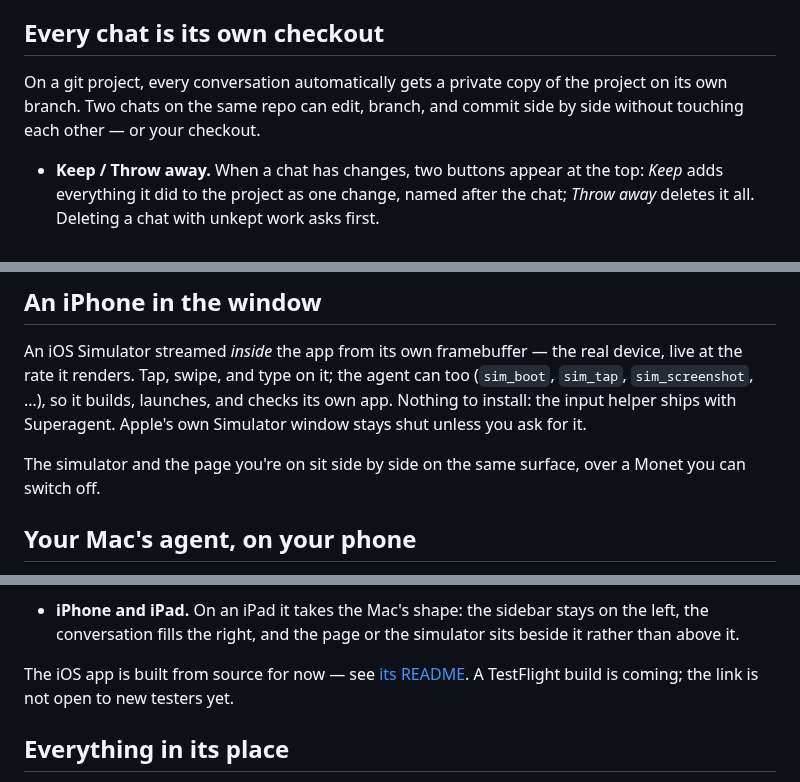
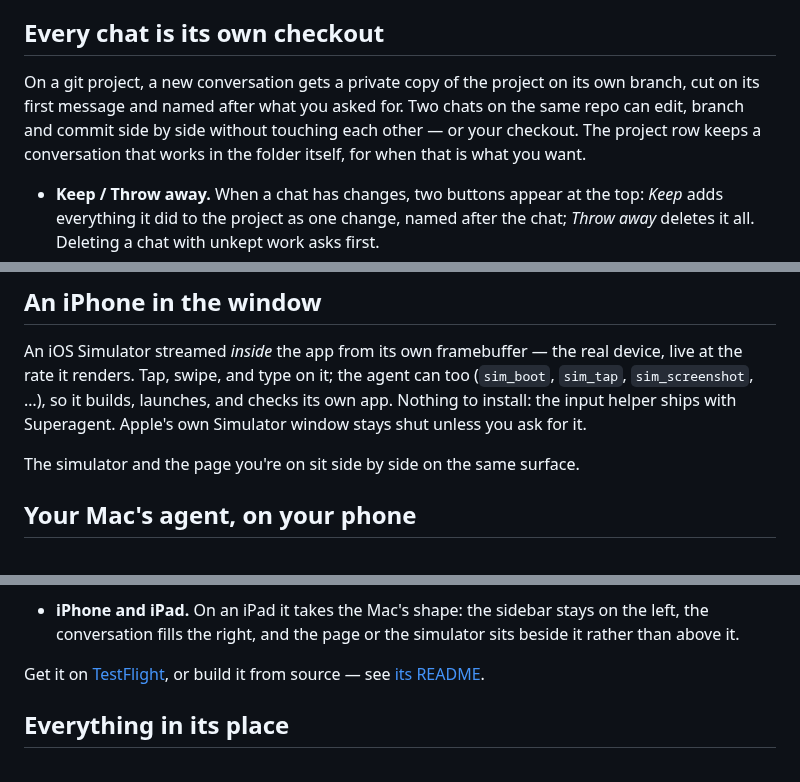
Before and after one commit to pungme/superagent-desktop, a Markdown page: README.md, 3 parts joined by grey strips. GitHub-like rendering.

Commit message:
The phone section shows the phone, and the README stops claiming a painting
The site said "install the iPhone app" next to a drawing of the iPhone app. It
is a real screenshot now — the actual build, mirroring an actual page above an
actual conversation, taken from the simulator through the same mirror code a
paired Mac drives. The TestFlight button loses its sub-label; where an app comes
from is not the headline.

Three things in the README had drifted from the app:

The desk background is not a Monet any more — the app ships no image at all
beyond its icon — so both the line about switching it off and the CC0
attribution for it were describing something that no longer exists.

The worktree claim said every conversation automatically gets its own copy. As
of 1.7.16 that is exactly what does NOT happen: the folder's own conversation
stays in the folder, and a new chat cuts its branch on its first message.

And the settings screenshot is gone. A screenshot has to earn its place; the
sidebar is the shape of the app, a settings pane is a settings pane.

TestFlight is open, so the README says so instead of "coming".

Co-Authored-By: Claude Opus 5 (1M context) <noreply@anthropic.com>

```diff
--- a/README.md
+++ b/README.md
@@ -61,9 +61,11 @@ personal browser.
 
 ## Every chat is its own checkout
 
-On a git project, every conversation automatically gets a private copy of the
-project on its own branch. Two chats on the same repo can edit, branch, and
-commit side by side without touching each other — or your checkout.
+On a git project, a new conversation gets a private copy of the project on its
+own branch, cut on its first message and named after what you asked for. Two
+chats on the same repo can edit, branch and commit side by side without
+touching each other — or your checkout. The project row keeps a conversation
+that works in the folder itself, for when that is what you want.
 
 - **Keep / Throw away.** When a chat has changes, two buttons appear at the
   top: *Keep* adds everything it did to the project as one change, named after
@@ -85,8 +87,7 @@ too (`sim_boot`, `sim_tap`, `sim_screenshot`, …), so it builds, launches, and
 checks its own app. Nothing to install: the input helper ships with
 Superagent. Apple's own Simulator window stays shut unless you ask for it.
 
-The simulator and the page you're on sit side by side on the same surface,
-over a Monet you can switch off.
+The simulator and the page you're on sit side by side on the same surface.
 
 ## Your Mac's agent, on your phone
 
@@ -112,9 +113,8 @@ with a push notification when it's done or needs you.
   on the left, the conversation fills the right, and the page or the simulator
   sits beside it rather than above it.
 
-The iOS app is built from source for now — see
-[its README](https://github.com/pungme/superagent-ios). A TestFlight build is
-coming; the link is not open to new testers yet.
+Get it on [TestFlight](https://testflight.apple.com/join/hvg9RGMh), or build it
+from source — see [its README](https://github.com/pungme/superagent-ios).
 
 ## Everything in its place
 
```
Also changed, not shown: other parts of README.md (+0 -5 lines), docs/phone-app.png (added), 1 other file.
